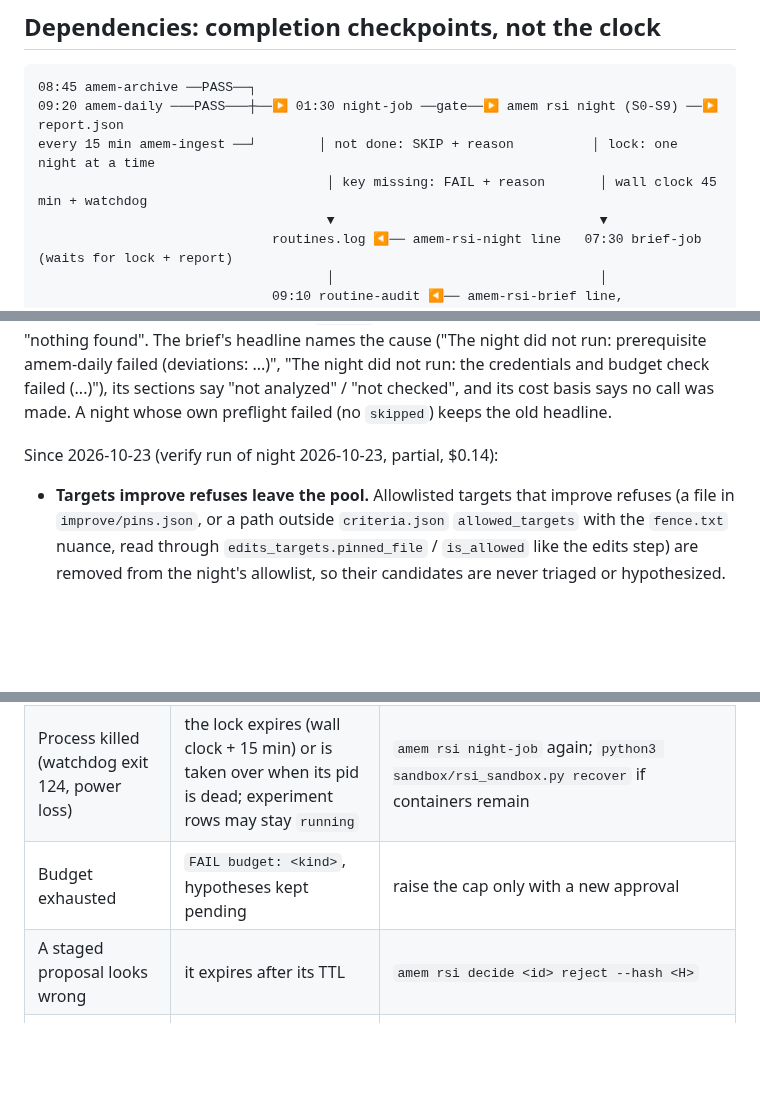
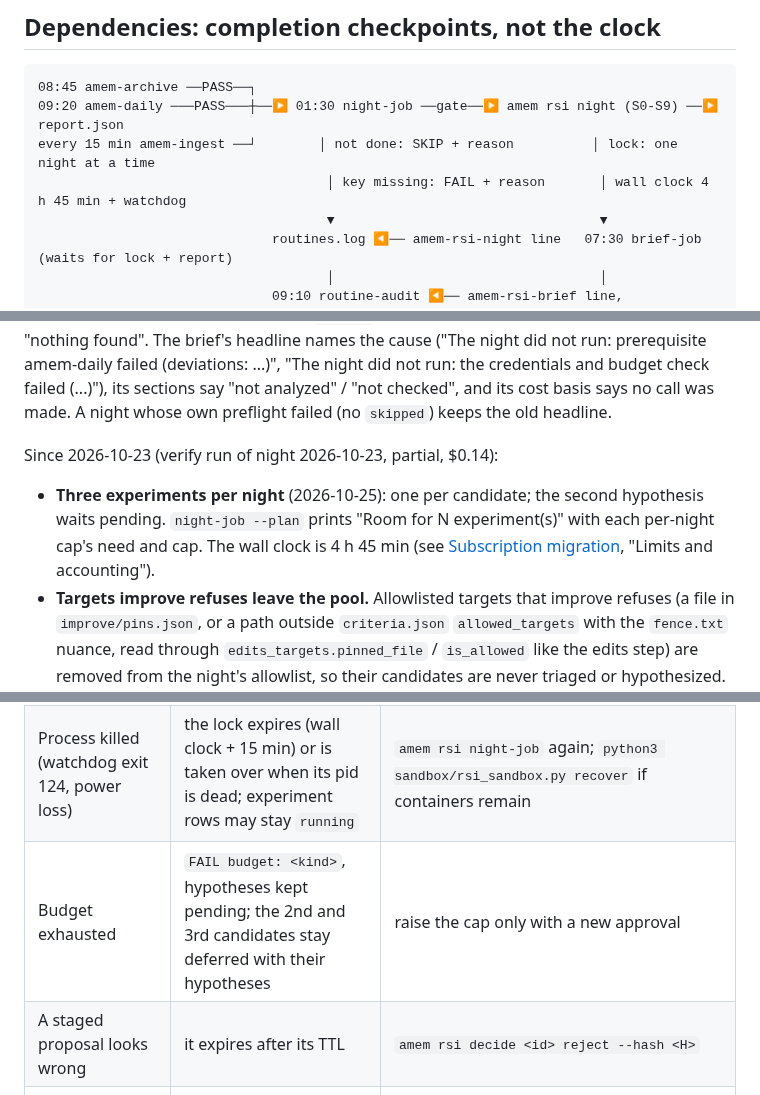
Before and after one commit to vilmerfrost/agent-memory, a Markdown page: docs/rsi/night-ops.md, 3 parts joined by grey strips. GitHub-like rendering; blank space fills up the shorter version.

Commit message:
Document three experiments per night in night-ops
worker-night3's Doc: edits (worker-reportdata owned night-ops.md): the 4 h 45 min wall clock in the
schedule diagram, the three-experiment bullet with the --plan room check, and deferred 2nd/3rd
candidates on a budget stop.

Co-Authored-By: Claude Opus 5.5 <noreply@anthropic.com>

```diff
--- a/docs/rsi/night-ops.md
+++ b/docs/rsi/night-ops.md
@@ -29,7 +29,7 @@ a key or a database URL (the routines read the database URL from the repo's env
 08:45 amem-archive ──PASS──┐
 09:20 amem-daily ───PASS───┼──▶ 01:30 night-job ──gate──▶ amem rsi night (S0-S9) ──▶ report.json
 every 15 min amem-ingest ──┘        │ not done: SKIP + reason          │ lock: one night at a time
-                                     │ key missing: FAIL + reason       │ wall clock 45 min + watchdog
+                                     │ key missing: FAIL + reason       │ wall clock 4 h 45 min + watchdog
                                      ▼                                  ▼
                               routines.log ◀── amem-rsi-night line   07:30 brief-job (waits for lock + report)
                                      │                                  │
@@ -102,6 +102,7 @@ own preflight failed (no `skipped`) keeps the old headline.
 
 Since 2026-10-23 (verify run of night 2026-10-23, partial, $0.14):
 
+- **Three experiments per night** (2026-10-25): one per candidate; the second hypothesis waits pending. `night-job --plan` prints "Room for N experiment(s)" with each per-night cap's need and cap. The wall clock is 4 h 45 min (see [Subscription migration](subscription-migration.md), "Limits and accounting").
 - **Targets improve refuses leave the pool.** Allowlisted targets that improve refuses (a file in
   `improve/pins.json`, or a path outside `criteria.json` `allowed_targets` with the `fence.txt` nuance, read through
   `edits_targets.pinned_file` / `is_allowed` like the edits step) are removed from the night's allowlist, so their
@@ -282,7 +283,7 @@ fails, the night records "hypothesizer failed" and spends nothing on the replay.
 | Credential missing | `FAIL credentials ...`; routine-audit raises it | store the key (secret popup / Keychain), then wait or run `amem rsi night-job` by hand |
 | Night aborted or over the wall clock | experiment `interrupted`, containers reaped, lock released, checkpoint kept | nothing: the next night resumes the pending hypothesis |
 | Process killed (watchdog exit 124, power loss) | the lock expires (wall clock + 15 min) or is taken over when its pid is dead; experiment rows may stay `running` | `amem rsi night-job` again; `python3 sandbox/rsi_sandbox.py recover` if containers remain |
-| Budget exhausted | `FAIL budget: <kind>`, hypotheses kept pending | raise the cap only with a new approval |
+| Budget exhausted | `FAIL budget: <kind>`, hypotheses kept pending; the 2nd and 3rd candidates stay deferred with their hypotheses | raise the cap only with a new approval |
 | A staged proposal looks wrong | it expires after its TTL | `amem rsi decide <id> reject --hash <H>` |
 | Turn the night off | — | `launchctl bootout gui/$(id -u)/com.vilmerfrost.amem-rsi-night` (and `...-rsi-brief`), remove the plists from `~/Library/LaunchAgents` and `~/agent-config/launchd/`, remove the registry rows |
 
```
